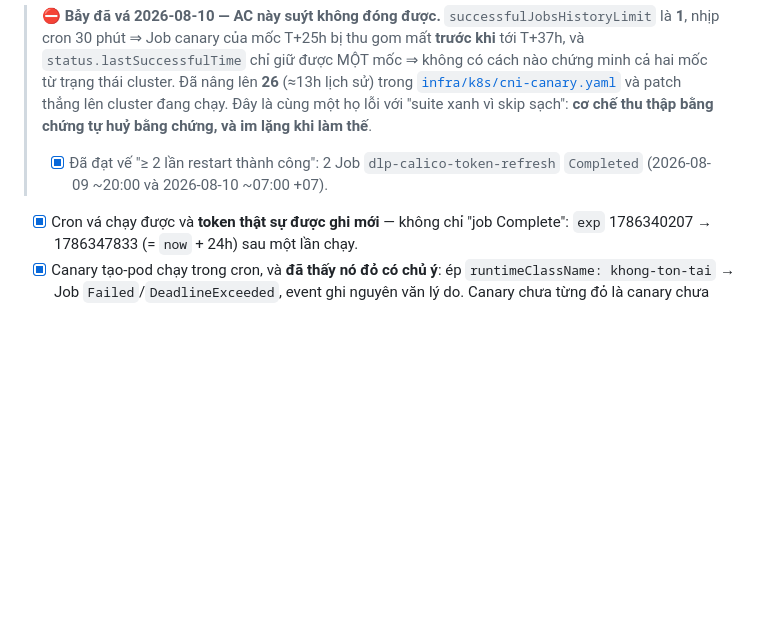
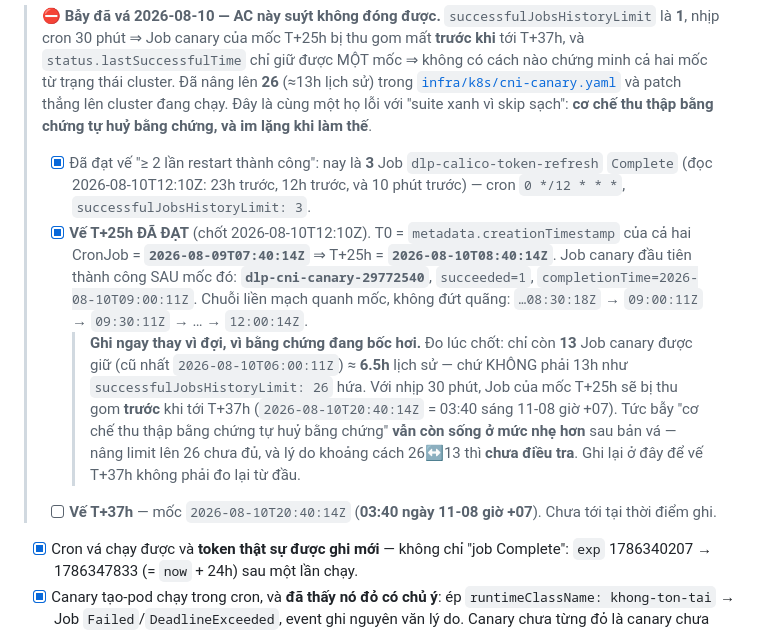
Before and after one commit to Nghaiz/DevOps_Learning_Platform, a Markdown page: plans/devops-learning-platform/phase-1.md, the part around the change. Drawn GitHub-style; blank space fills up the shorter version.

Commit message:
docs(p1): chốt vế T+25h của AC Calico bằng số đo, trước khi Job bị thu gom
T0 = creationTimestamp của cả hai CronJob = 2026-08-09T07:40:14Z ⇒ T+25h =
2026-08-10T08:40:14Z. Job canary đầu tiên thành công sau mốc đó là
dlp-cni-canary-29772540 (completionTime 2026-08-10T09:00:11Z), và chuỗi quanh
mốc liền mạch không đứt quãng.

Ghi ngay thay vì đợi tới T+37h, vì bằng chứng đang bốc hơi: đo được chỉ còn 13
Job canary được giữ (≈6.5h) chứ KHÔNG phải ≈13h như successfulJobsHistoryLimit
26 hứa. Tức bẫy "cơ chế thu thập bằng chứng tự huỷ bằng chứng" vẫn còn sống ở
mức nhẹ hơn sau bản vá; khoảng cách 26↔13 chưa điều tra, đã ghi lại.

Kèm cập nhật: token-refresh nay có 3 Job Complete, không phải 2.

Co-Authored-By: Claude Opus 5 (1M context) <noreply@anthropic.com>

```diff
--- a/plans/devops-learning-platform/phase-1.md
+++ b/plans/devops-learning-platform/phase-1.md
@@ -375,7 +375,10 @@ Reaper (orchestrator): keyspace expiry + sweep định kỳ → xoá pod + Redis
 
 - [ ] **Calico (đo từ lúc CÀI CRON, không phải từ lần restart gần nhất):** cron `rollout restart ds/calico-node` đã chạy liên tục **> 25h**, log cron có **≥ 2** lần restart thành công, và tạo pod mới trong `dlp-sandbox` thành công tại **T+25h** *và* **T+37h**. *Bản trước viết "> 25h kể từ lần deploy Calico gần nhất" — điều kiện đó **bất khả thi** một khi cron hoạt động, vì cron giữ "lần deploy gần nhất" luôn ≤ 12h. AC cũ tự vô hiệu hoá đúng lúc bản vá bắt đầu chạy.* ⏳ **ĐANG CHỜ** — cron tạo lúc `2026-08-09T07:40:14Z` (14:40 +07) ⇒ **T+25h = 2026-08-10 15:40 (+07)**, **T+37h = 2026-08-11 03:40 (+07)**. Canary 30 phút/lần tự tích luỹ bằng chứng: `kubectl -n dlp-sandbox get jobs -l app.kubernetes.io/component=cni-canary`.
 >   ⛔ **Bẫy đã vá 2026-08-10 — AC này suýt không đóng được.** `successfulJobsHistoryLimit` là **1**, nhịp cron 30 phút ⇒ Job canary của mốc T+25h bị thu gom mất **trước khi** tới T+37h, và `status.lastSuccessfulTime` chỉ giữ được MỘT mốc ⇒ không có cách nào chứng minh cả hai mốc từ trạng thái cluster. Đã nâng lên **26** (≈13h lịch sử) trong [`infra/k8s/cni-canary.yaml`](../../infra/k8s/cni-canary.yaml) và patch thẳng lên cluster đang chạy. Đây là cùng một họ lỗi với "suite xanh vì skip sạch": **cơ chế thu thập bằng chứng tự huỷ bằng chứng, và im lặng khi làm thế**.
-> - [x] Đã đạt vế "≥ 2 lần restart thành công": 2 Job `dlp-calico-token-refresh` `Completed` (2026-08-09 ~20:00 và 2026-08-10 ~07:00 +07).
+> - [x] Đã đạt vế "≥ 2 lần restart thành công": nay là **3** Job `dlp-calico-token-refresh` `Complete` (đọc 2026-08-10T12:10Z: 23h trước, 12h trước, và 10 phút trước) — cron `0 */12 * * *`, `successfulJobsHistoryLimit: 3`.
+> - [x] **Vế T+25h ĐÃ ĐẠT** (chốt 2026-08-10T12:10Z). T0 = `metadata.creationTimestamp` của cả hai CronJob = **`2026-08-09T07:40:14Z`** ⇒ T+25h = **`2026-08-10T08:40:14Z`**. Job canary đầu tiên thành công SAU mốc đó: **`dlp-cni-canary-29772540`**, `succeeded=1`, `completionTime=2026-08-10T09:00:11Z`. Chuỗi liền mạch quanh mốc, không đứt quãng: `…08:30:18Z` → `09:00:11Z` → `09:30:11Z` → … → `12:00:14Z`.
+>   > **Ghi ngay thay vì đợi, vì bằng chứng đang bốc hơi.** Đo lúc chốt: chỉ còn **13** Job canary được giữ (cũ nhất `2026-08-10T06:00:11Z`) ≈ **6.5h** lịch sử — chứ KHÔNG phải 13h như `successfulJobsHistoryLimit: 26` hứa. Với nhịp 30 phút, Job của mốc T+25h sẽ bị thu gom **trước** khi tới T+37h (`2026-08-10T20:40:14Z` = 03:40 sáng 11-08 giờ +07). Tức bẫy "cơ chế thu thập bằng chứng tự huỷ bằng chứng" **vẫn còn sống ở mức nhẹ hơn** sau bản vá — nâng limit lên 26 chưa đủ, và lý do khoảng cách 26↔13 thì **chưa điều tra**. Ghi lại ở đây để vế T+37h không phải đo lại từ đầu.
+> - [ ] **Vế T+37h** — mốc `2026-08-10T20:40:14Z` (**03:40 ngày 11-08 giờ +07**). Chưa tới tại thời điểm ghi.
 - [x] Cron vá chạy được và **token thật sự được ghi mới** — không chỉ "job Complete": `exp` 1786340207 → 1786347833 (= `now` + 24h) sau một lần chạy.
 - [x] Canary tạo-pod chạy trong cron, và **đã thấy nó đỏ có chủ ý**: ép `runtimeClassName: khong-ton-tai` → Job `Failed`/`DeadlineExceeded`, event ghi nguyên văn lý do. Canary chưa từng đỏ là canary chưa biết có kêu hay không.
 - [x] `redis-cli CONFIG GET notify-keyspace-events` trả chuỗi chứa `E` và `x` — trả `xE`; `appendonly` = `yes`.
```
